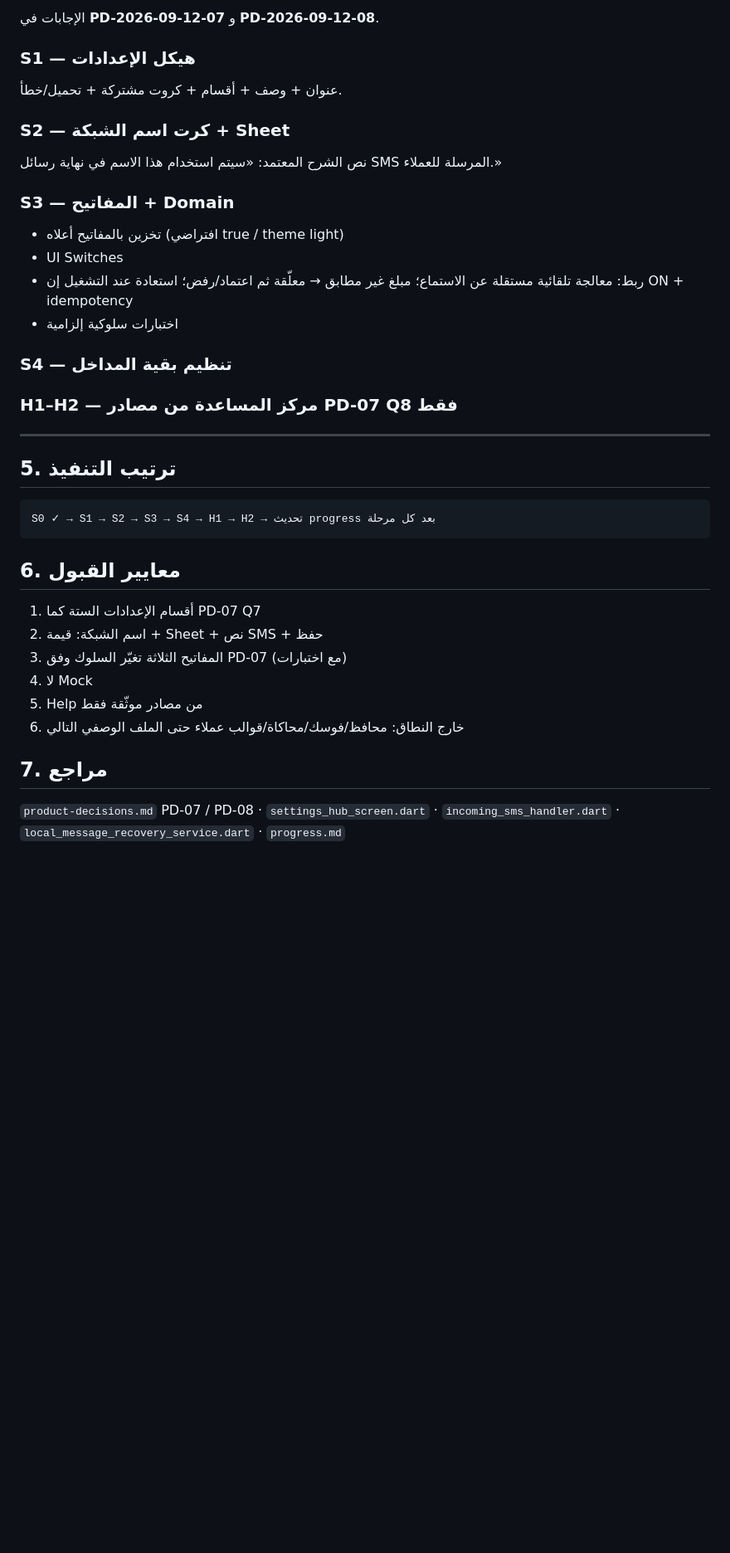
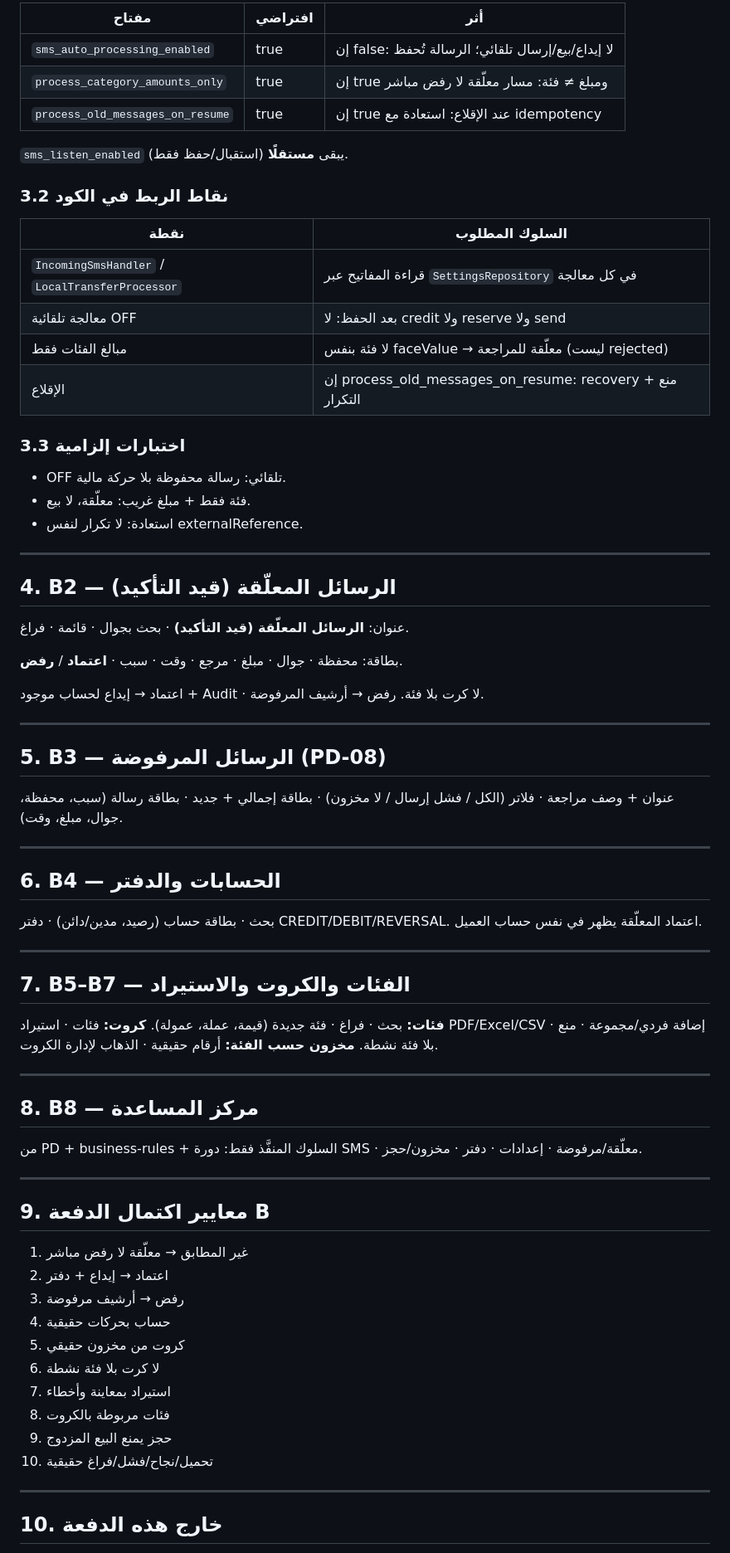
Before and after one commit to KAYANSTOR/Krotak-Pro, a Markdown page: docs/ui-build-plan-settings-help.md, the part around one of its changes. Shown at 83% size. GitHub-like rendering; blank space fills up the shorter version.

````diff
--- a/docs/ui-build-plan-settings-help.md
+++ b/docs/ui-build-plan-settings-help.md
@@ -62,39 +75,81 @@
 
-الإجابات في **PD-2026-09-12-07** و **PD-2026-09-12-08**.
+| مفتاح | افتراضي | أثر |
+|-------|---------|-----|
+| `sms_auto_processing_enabled` | true | إن false: لا إيداع/بيع/إرسال تلقائي؛ الرسالة تُحفظ |
+| `process_category_amounts_only` | true | إن true ومبلغ ≠ فئة: مسار معلّقة لا رفض مباشر |
+| `process_old_messages_on_resume` | true | إن true عند الإقلاع: استعادة مع idempotency |
 
-### S1 — هيكل الإعدادات
-عنوان + وصف + أقسام + كروت مشتركة + تحميل/خطأ.
+`sms_listen_enabled` يبقى **مستقلًا** (استقبال/حفظ فقط).
 
-### S2 — كرت اسم الشبكة + Sheet
-نص الشرح المعتمد: «سيتم استخدام هذا الاسم في نهاية رسائل SMS المرسلة للعملاء.»
+### 3.2 نقاط الربط في الكود
 
-### S3 — المفاتيح + Domain
-- تخزين بالمفاتيح أعلاه (افتراضي true / theme light)
-- UI Switches
-- ربط: معالجة تلقائية مستقلة عن الاستماع؛ مبلغ غير مطابق → معلّقة ثم اعتماد/رفض؛ استعادة عند التشغيل إن ON + idempotency
-- اختبارات سلوكية إلزامية
+| نقطة | السلوك المطلوب |
+|------|----------------|
+| `IncomingSmsHandler` / `LocalTransferProcessor` | قراءة المفاتيح عبر `SettingsRepository` في كل معالجة |
+| معالجة تلقائية OFF | بعد الحفظ: لا credit ولا reserve ولا send |
+| مبالغ الفئات فقط | لا فئة بنفس faceValue → معلّقة للمراجعة (ليست rejected) |
+| الإقلاع | إن process_old_messages_on_resume: recovery + منع التكرار |
 
-### S4 — تنظيم بقية المداخل
+### 3.3 اختبارات إلزامية
 
-### H1–H2 — مركز المساعدة من مصادر PD-07 Q8 فقط
+- OFF تلقائي: رسالة محفوظة بلا حركة مالية.
+- فئة فقط + مبلغ غريب: معلّقة، لا بيع.
+- استعادة: لا تكرار لنفس externalReference.
 
 ---
 
-## 5. ترتيب التنفيذ
+## 4. B2 — الرسائل المعلّقة (قيد التأكيد)
 
-```text
-S0 ✓ → S1 → S2 → S3 → S4 → H1 → H2 → تحديث progress بعد كل مرحلة
-```
+عنوان: **الرسائل المعلّقة (قيد التأكيد)** · بحث بجوال · قائمة · فراغ.
 
-## 6. معايير القبول
+بطاقة: محفظة · جوال · مبلغ · مرجع · وقت · سبب · **اعتماد** / **رفض**.
 
-1. أقسام الإعدادات الستة كما PD-07 Q7
-2. اسم الشبكة: قيمة + Sheet + نص SMS + حفظ
-3. المفاتيح الثلاثة تغيّر السلوك وفق PD-07 (مع اختبارات)
-4. لا Mock
-5. Help من مصادر موثّقة فقط
-6. خارج النطاق: محافظ/فوسك/محاكاة/قوالب عملاء حتى الملف الوصفي التالي
+اعتماد → إيداع لحساب موجود + Audit · لا كرت بلا فئة.
+رفض → أرشيف المرفوضة.
 
-## 7. مراجع
+---
 
-`product-decisions.md` PD-07 / PD-08 · `settings_hub_screen.dart` · `incoming_sms_handler.dart` · `local_message_recovery_service.dart` · `progress.md`
+## 5. B3 — الرسائل المرفوضة (PD-08)
+
+عنوان + وصف مراجعة · فلاتر (الكل / فشل إرسال / لا مخزون) · بطاقة إجمالي + جديد · بطاقة رسالة (سبب، محفظة، جوال، مبلغ، وقت).
+
+---
+
+## 6. B4 — الحسابات والدفتر
+
+بحث · بطاقة حساب (رصيد، مدين/دائن) · دفتر CREDIT/DEBIT/REVERSAL.
+اعتماد المعلّقة يظهر في نفس حساب العميل.
+
+---
+
+## 7. B5–B7 — الفئات والكروت والاستيراد
+
+**فئات:** بحث · فراغ · فئة جديدة (قيمة، عملة، عمولة).
+**كروت:** فئات · استيراد PDF/Excel/CSV · إضافة فردي/مجموعة · منع بلا فئة نشطة.
+**مخزون حسب الفئة:** أرقام حقيقية · الذهاب لإدارة الكروت.
+
+---
+
+## 8. B8 — مركز المساعدة
+
+من PD + business-rules + السلوك المنفَّذ فقط: دورة SMS · معلّقة/مرفوضة · إعدادات · دفتر · مخزون/حجز.
+
+---
+
+## 9. معايير اكتمال الدفعة B
+
+1. غير المطابق → معلّقة لا رفض مباشر
+2. اعتماد → إيداع + دفتر
+3. رفض → أرشيف مرفوضة
+4. حساب بحركات حقيقية
+5. كروت من مخزون حقيقي
+6. لا كرت بلا فئة نشطة
+7. استيراد بمعاينة وأخطاء
+8. فئات مربوطة بالكروت
+9. حجز يمنع البيع المزدوج
+10. تحميل/نجاح/فشل/فراغ حقيقية
+
+---
+
+## 10. خارج هذه الدفعة
+
````
Also changed, not shown: other parts of docs/ui-build-plan-settings-help.md (+65 -37 lines).
